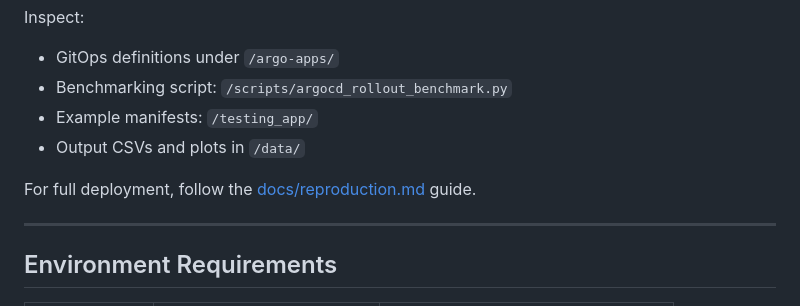
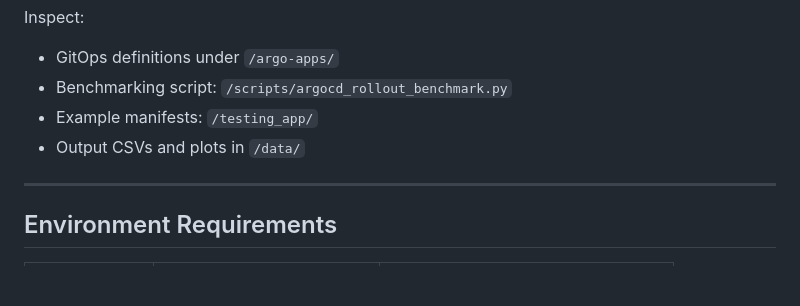
Before and after one commit to fabi200123/biomedical-eac-devsecops, a Markdown page: README.md, the part around the change. Drawn GitHub-style; blank space fills up the shorter version.

Commit message:
Update README.md
Signed-off-by: bozdogalex <69427222+bozdogalex@users.noreply.github.com>

```diff
--- a/README.md
+++ b/README.md
@@ -37,8 +37,6 @@ Inspect:
 - Benchmarking script: `/scripts/argocd_rollout_benchmark.py`
 - Example manifests: `/testing_app/`
 - Output CSVs and plots in `/data/`
-
-For full deployment, follow the [docs/reproduction.md](docs/reproduction.md) guide.
 
 ---
 
```
